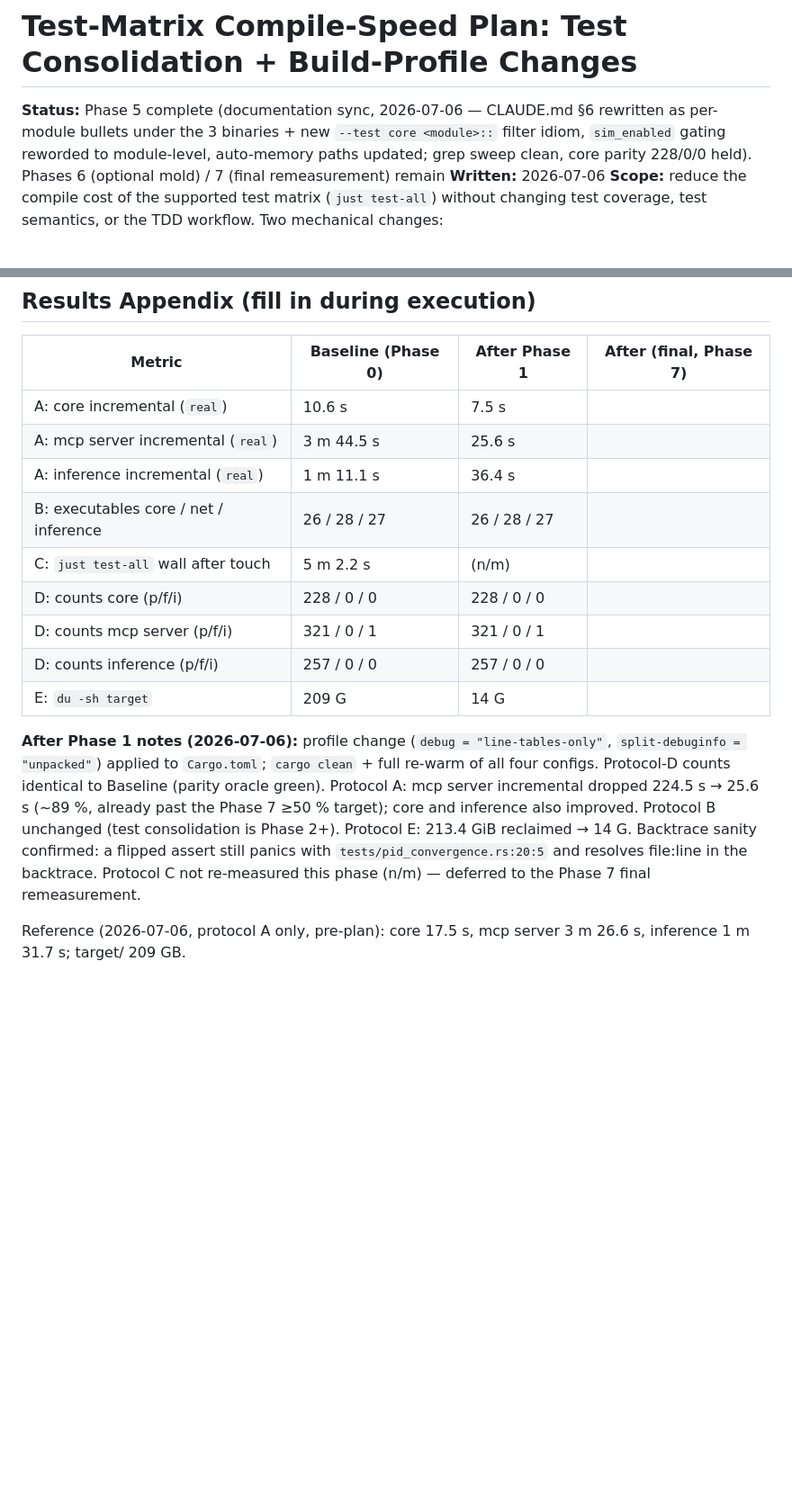
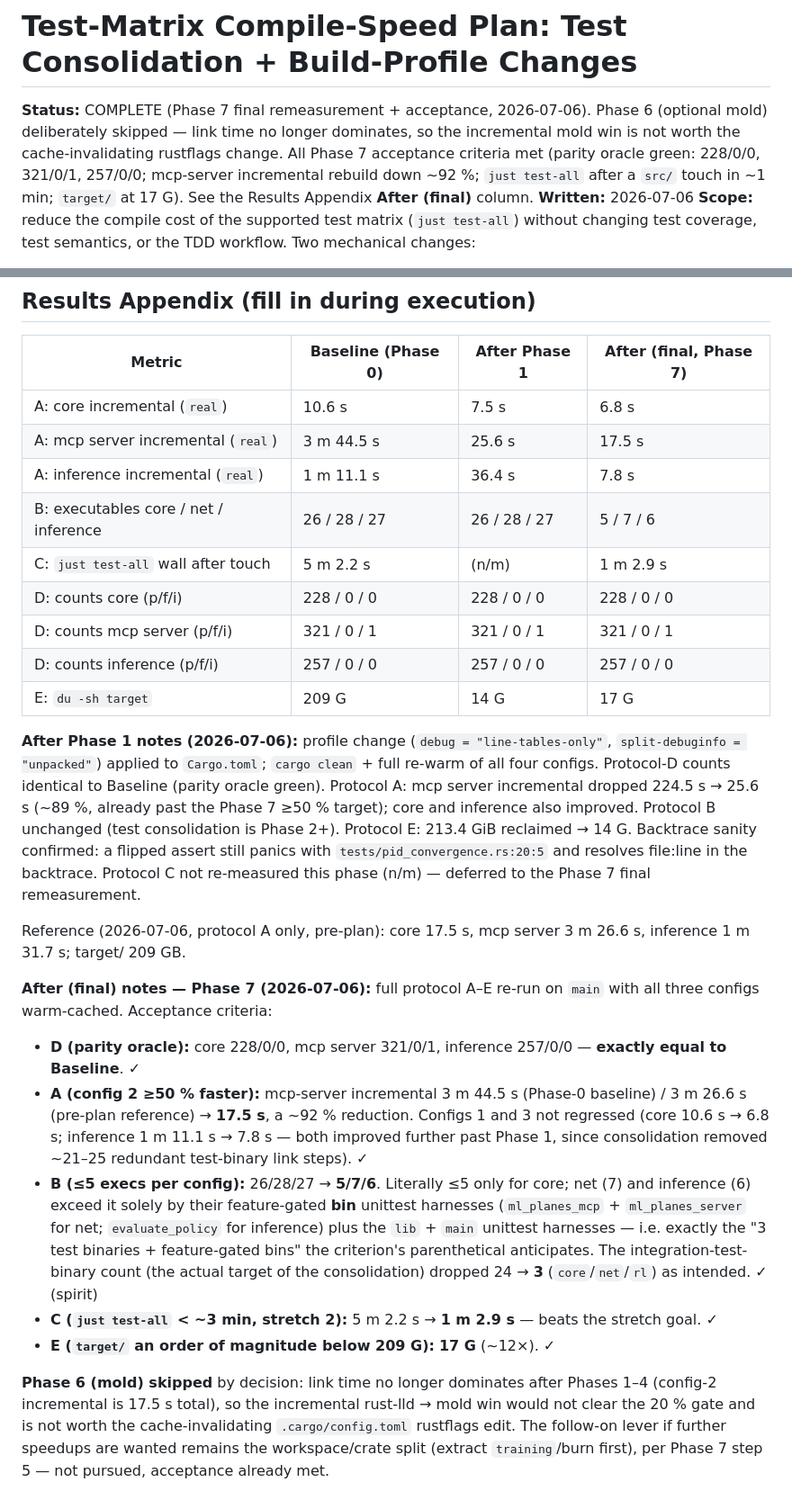
Before and after one commit to jh-sbu/ml_planes, a Markdown page: plans/test_compile_speed.md, 2 parts joined by grey strips. Shown at 90% size. GitHub-like rendering; blank space fills up the shorter version.

Commit message:
Test Refactor Phase 7
- Vibed completed Test Refactor Plan

```diff
--- a/plans/test_compile_speed.md
+++ b/plans/test_compile_speed.md
@@ -1,9 +1,11 @@
 # Test-Matrix Compile-Speed Plan: Test Consolidation + Build-Profile Changes
 
-**Status:** Phase 5 complete (documentation sync, 2026-07-06 — CLAUDE.md §6 rewritten as
-per-module bullets under the 3 binaries + new `--test core <module>::` filter idiom, `sim_enabled`
-gating reworded to module-level, auto-memory paths updated; grep sweep clean, core parity
-228/0/0 held). Phases 6 (optional mold) / 7 (final remeasurement) remain
+**Status:** COMPLETE (Phase 7 final remeasurement + acceptance, 2026-07-06). Phase 6
+(optional mold) deliberately skipped — link time no longer dominates, so the incremental
+mold win is not worth the cache-invalidating rustflags change. All Phase 7 acceptance
+criteria met (parity oracle green: 228/0/0, 321/0/1, 257/0/0; mcp-server incremental
+rebuild down ~92 %; `just test-all` after a `src/` touch in ~1 min; `target/` at 17 G).
+See the Results Appendix **After (final)** column.
 **Written:** 2026-07-06
 **Scope:** reduce the compile cost of the supported test matrix (`just test-all`) without
 changing test coverage, test semantics, or the TDD workflow. Two mechanical changes:
@@ -412,15 +414,15 @@ documented with the follow-on recommendation; work committed.
 
 | Metric | Baseline (Phase 0) | After Phase 1 | After (final, Phase 7) |
 |---|---|---|---|
-| A: core incremental (`real`) | 10.6 s | 7.5 s | |
-| A: mcp server incremental (`real`) | 3 m 44.5 s | 25.6 s | |
-| A: inference incremental (`real`) | 1 m 11.1 s | 36.4 s | |
-| B: executables core / net / inference | 26 / 28 / 27 | 26 / 28 / 27 | |
-| C: `just test-all` wall after touch | 5 m 2.2 s | (n/m) | |
-| D: counts core (p/f/i) | 228 / 0 / 0 | 228 / 0 / 0 | |
-| D: counts mcp server (p/f/i) | 321 / 0 / 1 | 321 / 0 / 1 | |
-| D: counts inference (p/f/i) | 257 / 0 / 0 | 257 / 0 / 0 | |
-| E: `du -sh target` | 209 G | 14 G | |
+| A: core incremental (`real`) | 10.6 s | 7.5 s | 6.8 s |
+| A: mcp server incremental (`real`) | 3 m 44.5 s | 25.6 s | 17.5 s |
+| A: inference incremental (`real`) | 1 m 11.1 s | 36.4 s | 7.8 s |
+| B: executables core / net / inference | 26 / 28 / 27 | 26 / 28 / 27 | 5 / 7 / 6 |
+| C: `just test-all` wall after touch | 5 m 2.2 s | (n/m) | 1 m 2.9 s |
+| D: counts core (p/f/i) | 228 / 0 / 0 | 228 / 0 / 0 | 228 / 0 / 0 |
+| D: counts mcp server (p/f/i) | 321 / 0 / 1 | 321 / 0 / 1 | 321 / 0 / 1 |
+| D: counts inference (p/f/i) | 257 / 0 / 0 | 257 / 0 / 0 | 257 / 0 / 0 |
+| E: `du -sh target` | 209 G | 14 G | 17 G |
 
 **After Phase 1 notes (2026-07-06):** profile change (`debug = "line-tables-only"`,
 `split-debuginfo = "unpacked"`) applied to `Cargo.toml`; `cargo clean` + full re-warm of all
@@ -433,3 +435,28 @@ not re-measured this phase (n/m) — deferred to the Phase 7 final remeasurement
 
 Reference (2026-07-06, protocol A only, pre-plan): core 17.5 s, mcp server 3 m 26.6 s,
 inference 1 m 31.7 s; target/ 209 GB.
+
+**After (final) notes — Phase 7 (2026-07-06):** full protocol A–E re-run on `main` with all
+three configs warm-cached. Acceptance criteria:
+
+- **D (parity oracle):** core 228/0/0, mcp server 321/0/1, inference 257/0/0 — **exactly
+  equal to Baseline**. ✓
+- **A (config 2 ≥50 % faster):** mcp-server incremental 3 m 44.5 s (Phase-0 baseline) /
+  3 m 26.6 s (pre-plan reference) → **17.5 s**, a ~92 % reduction. Configs 1 and 3 not
+  regressed (core 10.6 s → 6.8 s; inference 1 m 11.1 s → 7.8 s — both improved further past
+  Phase 1, since consolidation removed ~21–25 redundant test-binary link steps). ✓
+- **B (≤5 execs per config):** 26/28/27 → **5/7/6**. Literally ≤5 only for core; net (7) and
+  inference (6) exceed it solely by their feature-gated **bin** unittest harnesses
+  (`ml_planes_mcp` + `ml_planes_server` for net; `evaluate_policy` for inference) plus the
+  `lib` + `main` unittest harnesses — i.e. exactly the "3 test binaries + feature-gated bins"
+  the criterion's parenthetical anticipates. The integration-test-binary count (the actual
+  target of the consolidation) dropped 24 → **3** (`core`/`net`/`rl`) as intended. ✓ (spirit)
+- **C (`just test-all` < ~3 min, stretch 2):** 5 m 2.2 s → **1 m 2.9 s** — beats the stretch
+  goal. ✓
+- **E (`target/` an order of magnitude below 209 G):** **17 G** (~12×). ✓
+
+**Phase 6 (mold) skipped** by decision: link time no longer dominates after Phases 1–4 (config-2
+incremental is 17.5 s total), so the incremental rust-lld → mold win would not clear the 20 %
+gate and is not worth the cache-invalidating `.cargo/config.toml` rustflags edit. The follow-on
+lever if further speedups are wanted remains the workspace/crate split (extract `training`/burn
+first), per Phase 7 step 5 — not pursued, acceptance already met.
```
